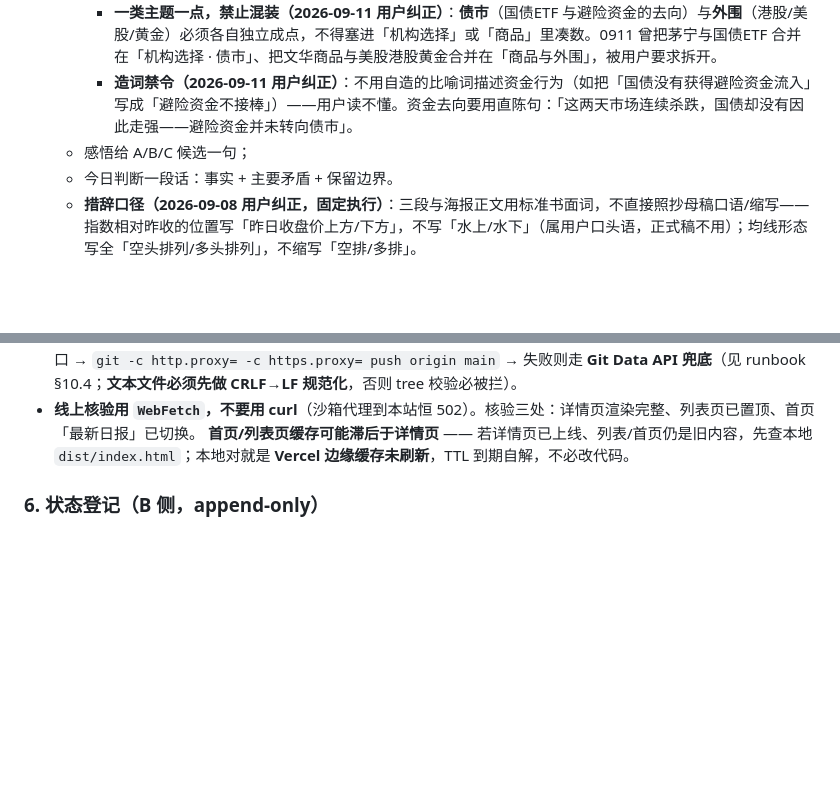
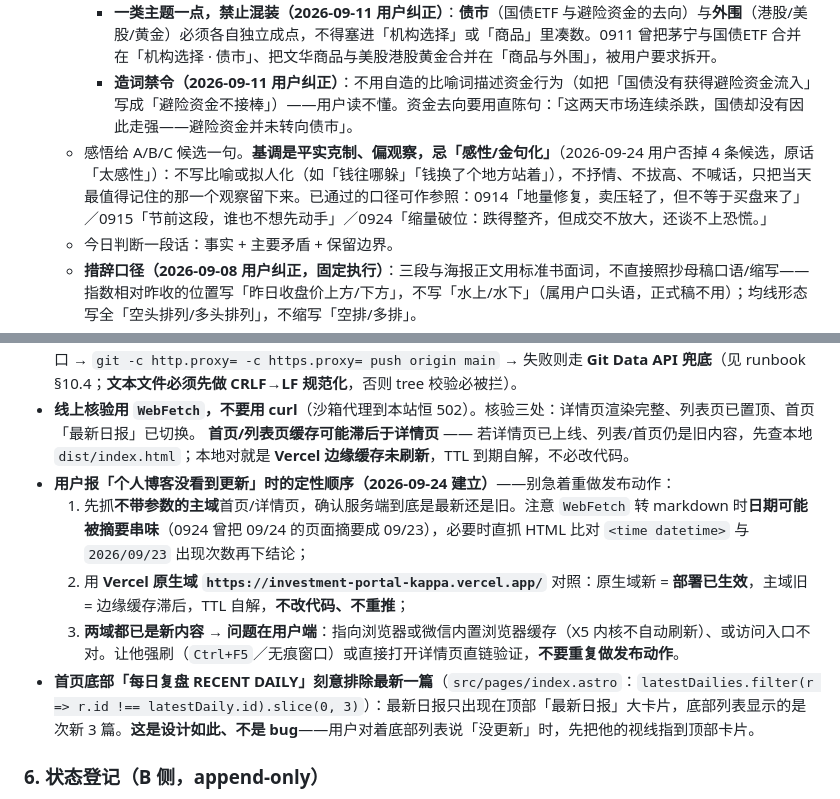
Before and after one commit to keycool/investment-portal, a Markdown page: skills/daily-review-workflow/SKILL.md, 2 parts joined by grey strips. Rendered like a GitHub page; blank space fills up the shorter version.

```diff
--- a/skills/daily-review-workflow/SKILL.md
+++ b/skills/daily-review-workflow/SKILL.md
@@ -76,7 +76,7 @@ agent_created: true
    - 收盘点评给**按主题各自成点的因果链**（常见：量价 / 上证指数 / 内在结构·指数与个股 / 内在结构·大小盘 / 行业轮动 / 机构选择·核心资产 / 债市 / 商品 / 外围）——用户明确纠正过整段式；主题多时可到 7-9 点，**不强行压缩到 5 点**。
      - **一类主题一点，禁止混装（2026-09-11 用户纠正）**：**债市**（国债ETF 与避险资金的去向）与**外围**（港股/美股/黄金）必须各自独立成点，不得塞进「机构选择」或「商品」里凑数。0911 曾把茅宁与国债ETF 合并在「机构选择 · 债市」、把文华商品与美股港股黄金合并在「商品与外围」，被用户要求拆开。
      - **造词禁令（2026-09-11 用户纠正）**：不用自造的比喻词描述资金行为（如把「国债没有获得避险资金流入」写成「避险资金不接棒」）——用户读不懂。资金去向要用直陈句：「这两天市场连续杀跌，国债却没有因此走强——避险资金并未转向债市」。
-   - 感悟给 A/B/C 候选一句；
+   - 感悟给 A/B/C 候选一句。**基调是平实克制、偏观察，忌「感性/金句化」**（2026-09-24 用户否掉 4 条候选，原话「太感性」）：不写比喻或拟人化（如「钱往哪躲」「钱换了个地方站着」），不抒情、不拔高、不喊话，只把当天最值得记住的那一个观察留下来。已通过的口径可作参照：0914「地量修复，卖压轻了，但不等于买盘来了」／0915「节前这段，谁也不想先动手」／0924「缩量破位：跌得整齐，但成交不放大，还谈不上恐慌。」
    - 今日判断一段话：事实 + 主要矛盾 + 保留边界。
    - **措辞口径（2026-09-08 用户纠正，固定执行）**：三段与海报正文用标准书面词，不直接照抄母稿口语/缩写——指数相对昨收的位置写「昨日收盘价上方/下方」，不写「水上/水下」（属用户口头语，正式稿不用）；均线形态写全「空头排列/多头排列」，不缩写「空排/多排」。
 2. 数据层修订（如量价方向变化）也要回贴给用户确认。
@@ -156,6 +156,11 @@ agent_created: true
 - **推送到 GitHub 会不稳**（`github.com` 常不通、代理端口每次会话都可能变）。顺序：`env | grep -i proxy` 查端口 → `git -c http.proxy= -c https.proxy= push origin main` → 失败则走 **Git Data API 兜底**（见 runbook §10.4；**文本文件必须先做 CRLF→LF 规范化**，否则 tree 校验必被拦）。
 - **线上核验用 `WebFetch`，不要用 curl**（沙箱代理到本站恒 502）。核验三处：详情页渲染完整、列表页已置顶、首页「最新日报」已切换。
   **首页/列表页缓存可能滞后于详情页** —— 若详情页已上线、列表/首页仍是旧内容，先查本地 `dist/index.html`；本地对就是 **Vercel 边缘缓存未刷新**，TTL 到期自解，不必改代码。
+- **用户报「个人博客没看到更新」时的定性顺序（2026-09-24 建立）**——别急着重做发布动作：
+  1. 先抓**不带参数的主域**首页/详情页，确认服务端到底是最新还是旧。注意 `WebFetch` 转 markdown 时**日期可能被摘要串味**（0924 曾把 09/24 的页面摘要成 09/23），必要时直抓 HTML 比对 `<time datetime>` 与 `2026/09/23` 出现次数再下结论；
+  2. 用 **Vercel 原生域 `https://investment-portal-kappa.vercel.app/`** 对照：原生域新 = **部署已生效**，主域旧 = 边缘缓存滞后，TTL 自解，**不改代码、不重推**；
+  3. **两域都已是新内容 → 问题在用户端**：指向浏览器或微信内置浏览器缓存（X5 内核不自动刷新）、或访问入口不对。让他强刷（`Ctrl+F5`／无痕窗口）或直接打开详情页直链验证，**不要重复做发布动作**。
+- **首页底部「每日复盘 RECENT DAILY」刻意排除最新一篇**（`src/pages/index.astro`：`latestDailies.filter(r => r.id !== latestDaily.id).slice(0, 3)`）：最新日报只出现在顶部「最新日报」大卡片，底部列表显示的是次新 3 篇。**这是设计如此、不是 bug**——用户对着底部列表说「没更新」时，先把他的视线指到顶部卡片。
 
 ### 6. 状态登记（B 侧，append-only）
 
```
Also changed, not shown: docs/operations/deployment-runbook.md (+13 -0 lines), skills/distribute/SKILL.md (+1 -0 lines).
